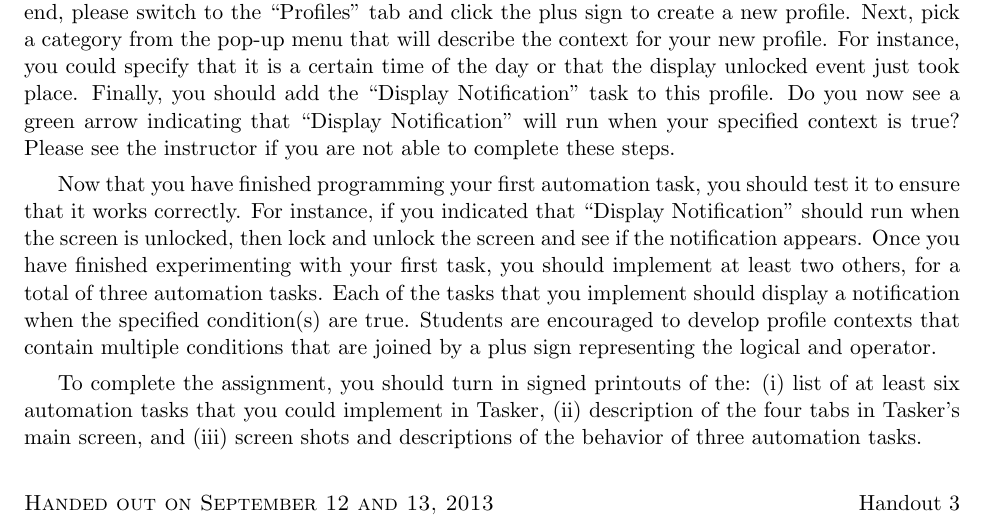
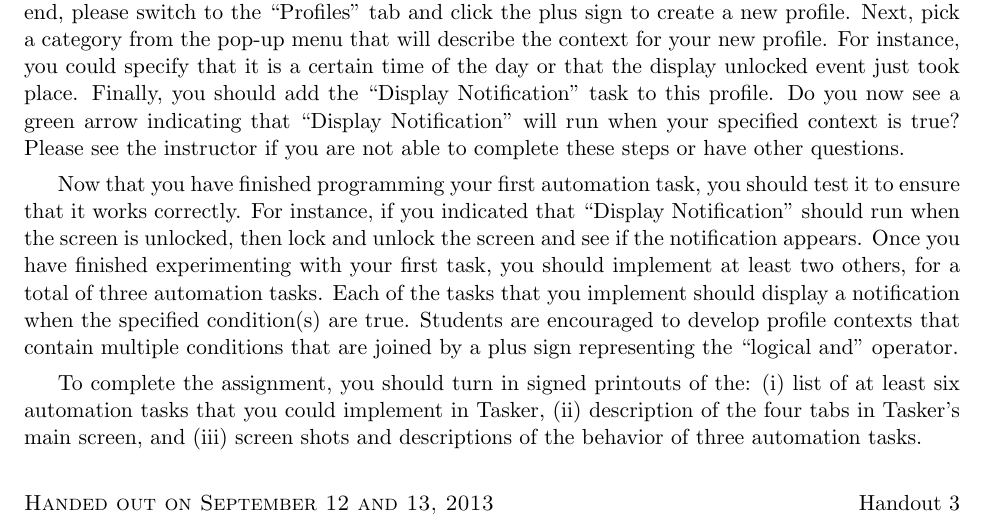
Before and after one commit to gkapfham/cs591F2014, a LaTeX document (labs/lab2/cs591F2014-lab2.tex): part of the page, cut so that both start at the same text. Compiled offline with pdfLaTeX; a LaTeX package or settings file that is missing is left out.

Commit message:
Fixed a few small problems in the lab2 assignment for cs591F2014.

```diff
--- a/labs/lab2/cs591F2014-lab2.tex
+++ b/labs/lab2/cs591F2014-lab2.tex
@@ -34,14 +34,14 @@
 context for your new profile.  For instance, you could specify that it is a certain time of the day or that the display
 unlocked event just took place. Finally, you should add the ``Display Notification'' task to this profile.  Do you now
 see a green arrow indicating that ``Display Notification'' will run when your specified context is true?  Please see the
-instructor if you are not able to complete these steps.
+instructor if you are not able to complete these steps or have other questions.
 
 Now that you have finished programming your first automation task, you should test it to ensure that it works correctly.
 For instance, if you indicated that ``Display Notification'' should run when the screen is unlocked, then lock and
 unlock the screen and see if the notification appears.  Once you have finished experimenting with your first task, you
 should implement at least two others, for a total of three automation tasks. Each of the tasks that you implement should
 display a notification when the specified condition(s) are true.  Students are encouraged to develop profile contexts that
-contain multiple conditions that are joined by a plus sign representing the logical and operator.
+contain multiple conditions that are joined by a plus sign representing the ``logical and'' operator.
 
 % \section*{Summary of the Required Deliverables}
 
```
